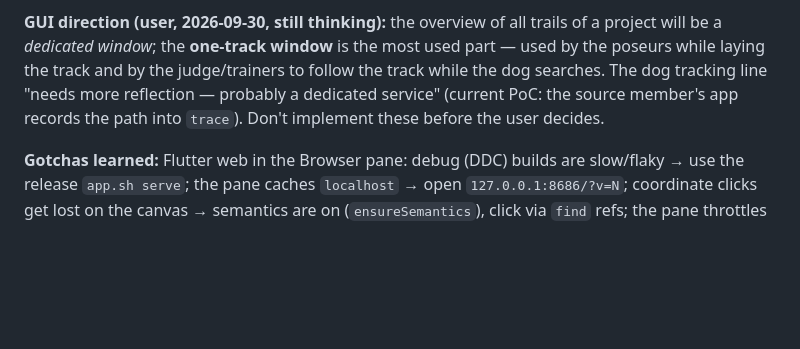
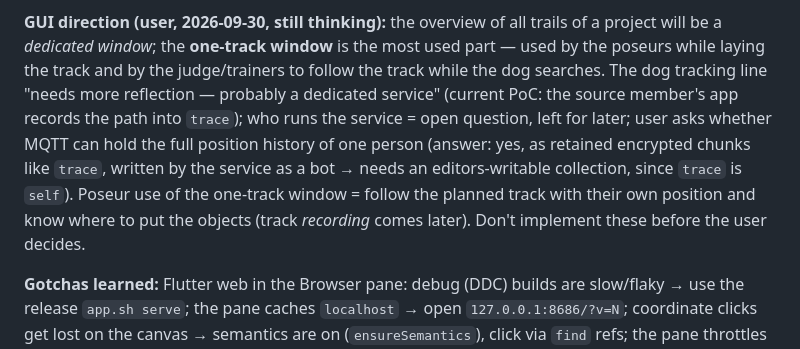
Before and after one commit to pboettch/parcours-et-pistes, a Markdown page: .claude/memory/project-gpx-trail-app.md, the part around the change. Rendered like a GitHub page; blank space fills up the shorter version.

Commit message:
memory: poseur use of the one-track view, tracking-service notes
Co-Authored-By: Claude Opus 5.5 <noreply@anthropic.com>

```diff
--- a/.claude/memory/project-gpx-trail-app.md
+++ b/.claude/memory/project-gpx-trail-app.md
@@ -92,7 +92,12 @@ local broker ([[reference-cco-prototype]]; browser identity made editor via CLI)
 be a *dedicated window*; the **one-track window** is the most used part — used by the poseurs while
 laying the track and by the judge/trainers to follow the track while the dog searches. The dog
 tracking line "needs more reflection — probably a dedicated service" (current PoC: the source
-member's app records the path into `trace`). Don't implement these before the user decides.
+member's app records the path into `trace`); who runs the service = open question, left for later;
+user asks whether MQTT can hold the full position history of one person (answer: yes, as retained
+encrypted chunks like `trace`, written by the service as a bot → needs an editors-writable collection,
+since `trace` is `self`). Poseur use of the one-track window = follow the planned track with their own
+position and know where to put the objects (track *recording* comes later). Don't implement these
+before the user decides.
 
 **Gotchas learned:** Flutter web in the Browser pane: debug (DDC) builds are slow/flaky → use the
 release `app.sh serve`; the pane caches `localhost` → open `127.0.0.1:8686/?v=N`; coordinate clicks
```
